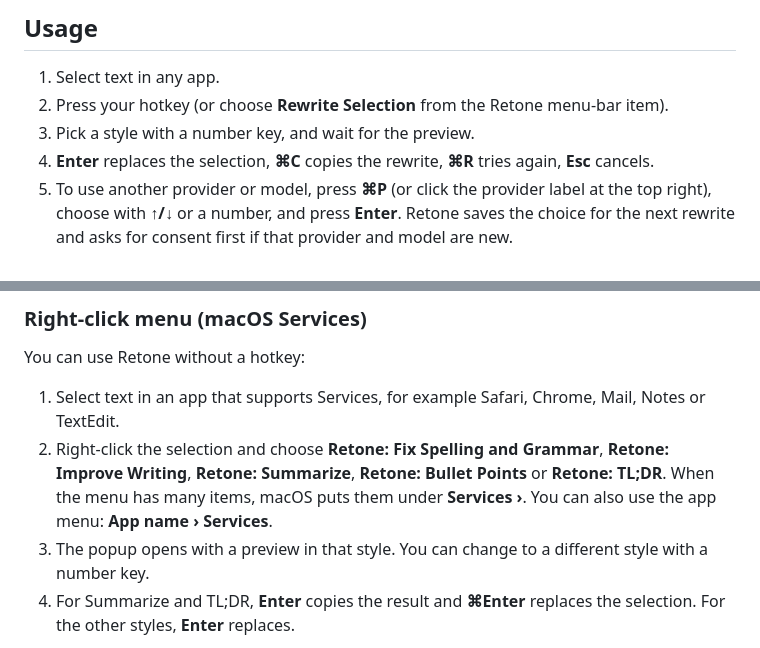
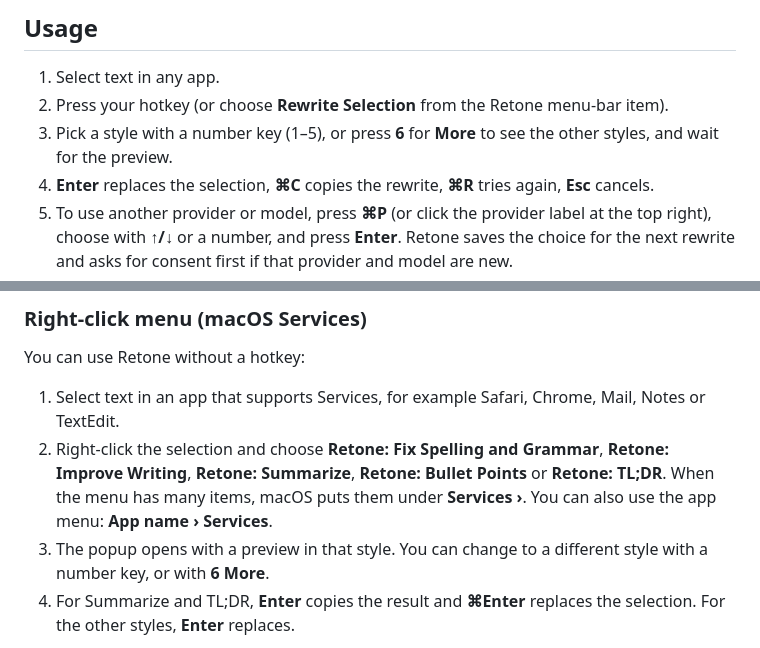
Before and after one commit to jellydn/retone, a Markdown page: README.md, 2 parts joined by grey strips. GitHub-like rendering.

```diff
--- a/README.md
+++ b/README.md
@@ -121,7 +121,7 @@ Without the permission, Retone works in **clipboard mode**: copy the text first,
 
 1. Select text in any app.
 2. Press your hotkey (or choose **Rewrite Selection** from the Retone menu-bar item).
-3. Pick a style with a number key, and wait for the preview.
+3. Pick a style with a number key (1–5), or press **6** for **More** to see the other styles, and wait for the preview.
 4. **Enter** replaces the selection, **⌘C** copies the rewrite, **⌘R** tries again, **Esc** cancels.
 5. To use another provider or model, press **⌘P** (or click the provider label at the top right), choose with **↑/↓** or a number, and press **Enter**. Retone saves the choice for the next rewrite and asks for consent first if that provider and model are new.
 
@@ -133,7 +133,7 @@ You can use Retone without a hotkey:
 
 1. Select text in an app that supports Services, for example Safari, Chrome, Mail, Notes or TextEdit.
 2. Right-click the selection and choose **Retone: Fix Spelling and Grammar**, **Retone: Improve Writing**, **Retone: Summarize**, **Retone: Bullet Points** or **Retone: TL;DR**. When the menu has many items, macOS puts them under **Services ›**. You can also use the app menu: **App name › Services**.
-3. The popup opens with a preview in that style. You can change to a different style with a number key.
+3. The popup opens with a preview in that style. You can change to a different style with a number key, or with **6 More**.
 4. For Summarize and TL;DR, **Enter** copies the result and **⌘Enter** replaces the selection. For the other styles, **Enter** replaces.
 
 **TL;DR** is useful for long text, for example an article in Safari. When the text has about 150 words or more, you get a `TL;DR` line (with the text's own title, if it has one), the main point, key takeaways and one closing line. For a shorter text, you get only the main point in one sentence.
```
Also changed, not shown: other parts of README.md (+1 -1 lines), docs/screenshots/preview-example.png, docs/screenshots/tldr-example.png, 5 other files.
